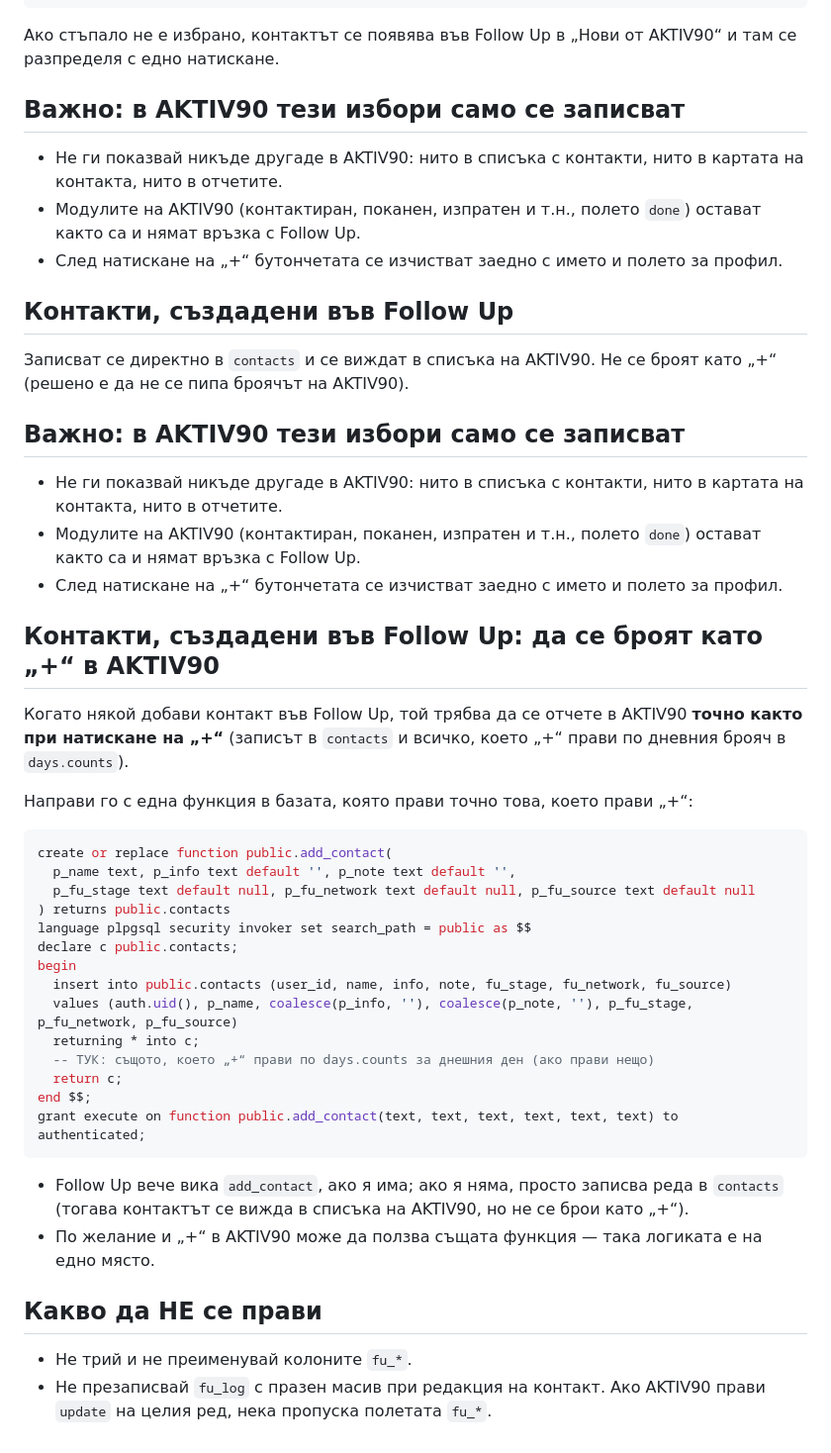
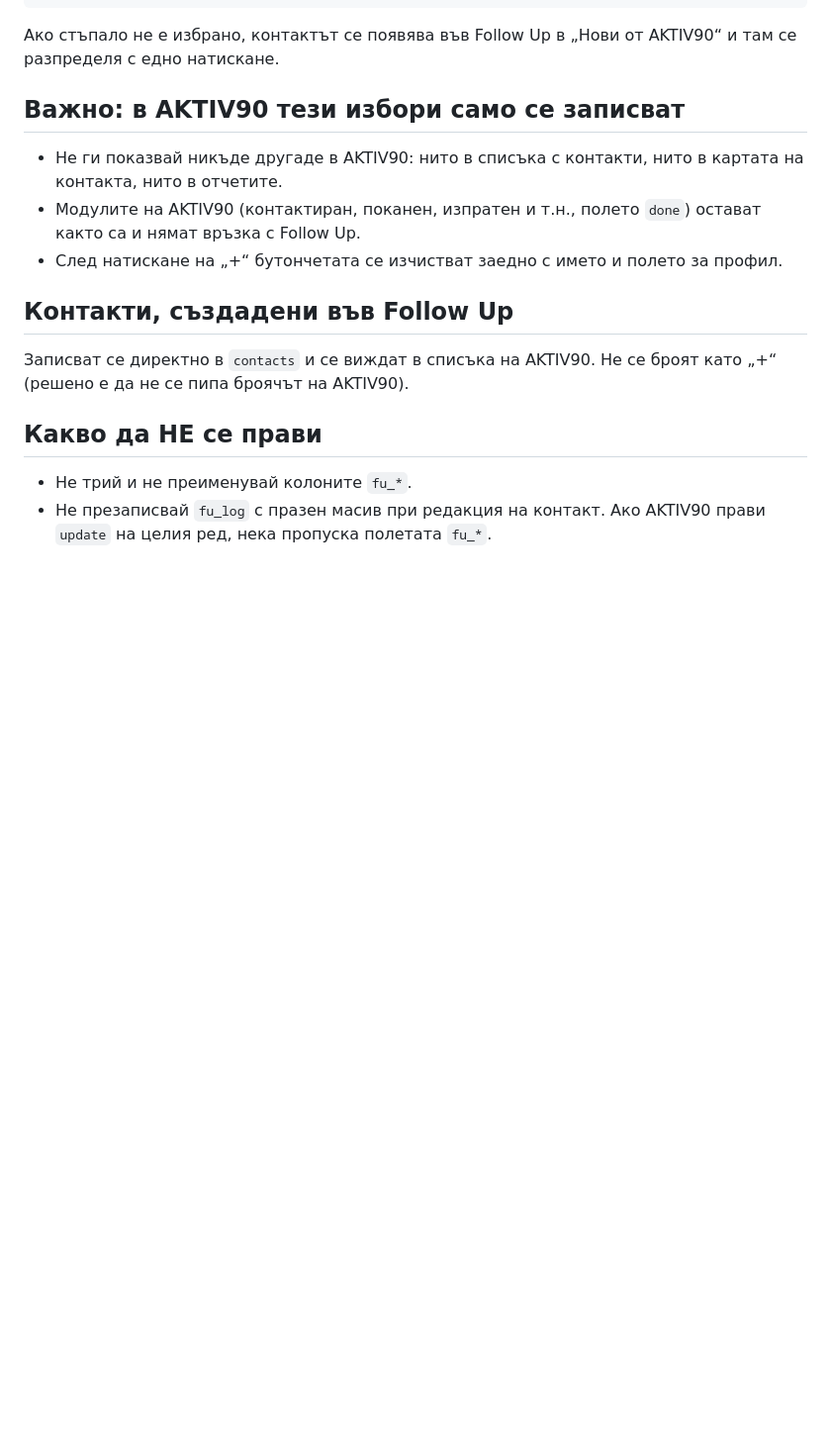
Before and after one commit to mishakaas623/Follow-up, a Markdown page: AKTIV90-handoff.md, the part around the change. Shown at 99% size. Rendered like a GitHub page; blank space fills up the shorter version.

Commit message:
Бележка за AKTIV90: оправен дублиран раздел
Co-Authored-By: Claude Opus 5.5 <noreply@anthropic.com>
Claude-Session: https://claude.ai/code/session_01Ww3nrWh8GDTyvKQTdvBaSK

````diff
--- a/AKTIV90-handoff.md
+++ b/AKTIV90-handoff.md
@@ -57,39 +57,6 @@ await sb.from("contacts").insert({
 
 Записват се директно в `contacts` и се виждат в списъка на AKTIV90. Не се броят като „+“ (решено е да не се пипа броячът на AKTIV90).
 
-## Важно: в AKTIV90 тези избори само се записват
-
-- Не ги показвай никъде другаде в AKTIV90: нито в списъка с контакти, нито в картата на контакта, нито в отчетите.
-- Модулите на AKTIV90 (контактиран, поканен, изпратен и т.н., полето `done`) остават както са и нямат връзка с Follow Up.
-- След натискане на „+“ бутончетата се изчистват заедно с името и полето за профил.
-
-## Контакти, създадени във Follow Up: да се броят като „+“ в AKTIV90
-
-Когато някой добави контакт във Follow Up, той трябва да се отчете в AKTIV90 **точно както при натискане на „+“**
-(записът в `contacts` и всичко, което „+“ прави по дневния брояч в `days.counts`).
-
-Направи го с една функция в базата, която прави точно това, което прави „+“:
-
-```sql
-create or replace function public.add_contact(
-  p_name text, p_info text default '', p_note text default '',
-  p_fu_stage text default null, p_fu_network text default null, p_fu_source text default null
-) returns public.contacts
-language plpgsql security invoker set search_path = public as $$
-declare c public.contacts;
-begin
-  insert into public.contacts (user_id, name, info, note, fu_stage, fu_network, fu_source)
-  values (auth.uid(), p_name, coalesce(p_info, ''), coalesce(p_note, ''), p_fu_stage, p_fu_network, p_fu_source)
-  returning * into c;
-  -- ТУК: същото, което „+“ прави по days.counts за днешния ден (ако прави нещо)
-  return c;
-end $$;
-grant execute on function public.add_contact(text, text, text, text, text, text) to authenticated;
-```
-
-- Follow Up вече вика `add_contact`, ако я има; ако я няма, просто записва реда в `contacts` (тогава контактът се вижда в списъка на AKTIV90, но не се брои като „+“).
-- По желание и „+“ в AKTIV90 може да ползва същата функция — така логиката е на едно място.
-
 ## Какво да НЕ се прави
 
 - Не трий и не преименувай колоните `fu_*`.
````
